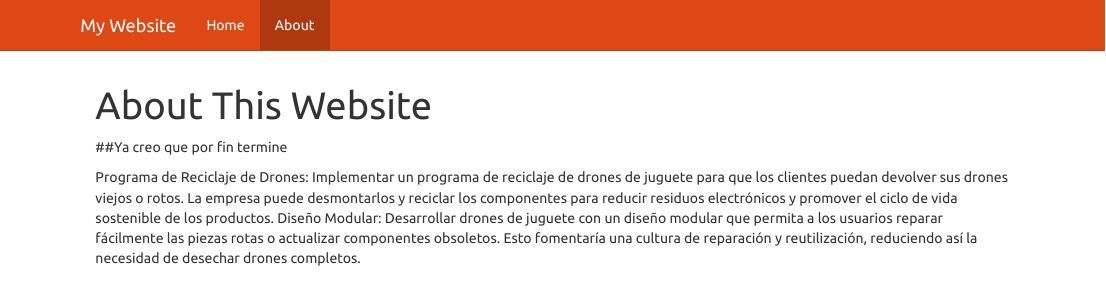
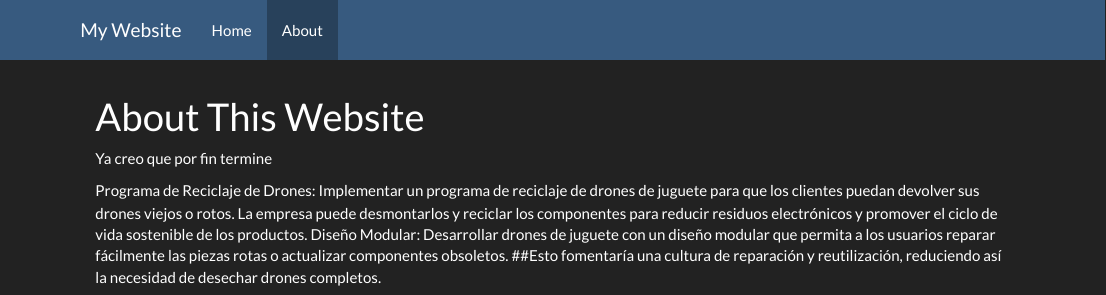
Before and after one commit to MiguelRojas09/MiguelRojas09.github.io, an R Markdown document (about.Rmd): the page in a window 1100 px wide, from its top. The pictures show the output file about.html that the author committed with the source, opened offline; library style sheets and scripts come from the installed R packages.

Commit message:
Nuevo tema y nueva info

```diff
--- a/_site.yml
+++ b/_site.yml
@@ -9,5 +9,5 @@ navbar:
       href: about.html
 output:
   html_document:
-    theme: united
+    theme: darkly
     highlight: textmate
--- a/about.Rmd
+++ b/about.Rmd
@@ -2,7 +2,7 @@
 title: "About This Website"
 ---
 
-##Ya creo que por fin termine
+Ya creo que por fin termine
 
-##Programa de Reciclaje de Drones: Implementar un programa de reciclaje de drones de juguete para que los clientes puedan devolver sus drones viejos o rotos. La empresa puede desmontarlos y reciclar los componentes para reducir residuos electrónicos y promover el ciclo de vida sostenible de los productos.
-##Diseño Modular: Desarrollar drones de juguete con un diseño modular que permita a los usuarios reparar fácilmente las piezas rotas o actualizar componentes obsoletos. ##Esto fomentaría una cultura de reparación y reutilización, reduciendo así la necesidad de desechar drones completos.
+Programa de Reciclaje de Drones: Implementar un programa de reciclaje de drones de juguete para que los clientes puedan devolver sus drones viejos o rotos. La empresa puede desmontarlos y reciclar los componentes para reducir residuos electrónicos y promover el ciclo de vida sostenible de los productos.
+Diseño Modular: Desarrollar drones de juguete con un diseño modular que permita a los usuarios reparar fácilmente las piezas rotas o actualizar componentes obsoletos. ##Esto fomentaría una cultura de reparación y reutilización, reduciendo así la necesidad de desechar drones completos.
```
Also changed, not shown: index.Rmd (+1 -6 lines), about.html, index.html, 1 other file.
